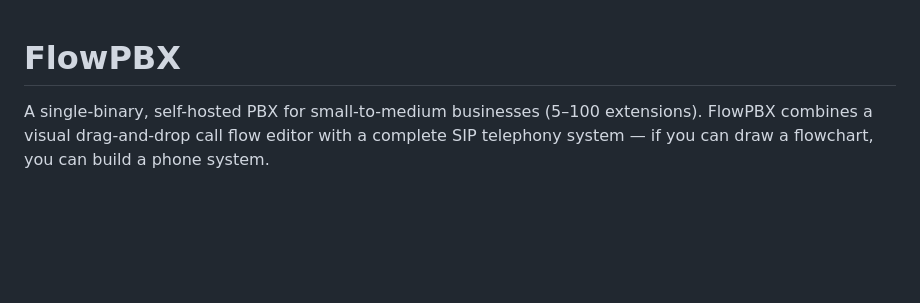
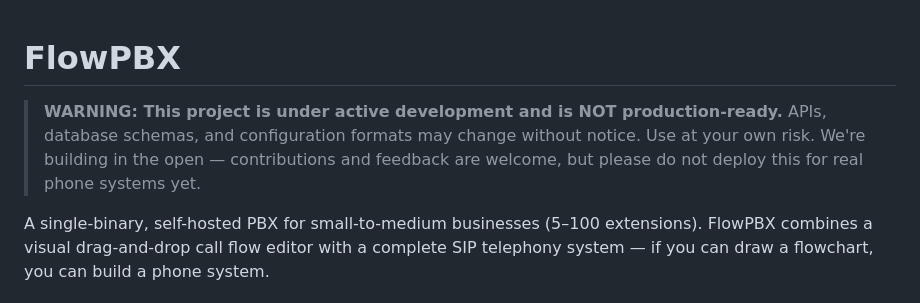
Before and after one commit to flowpbx/flowpbx, a Markdown page: README.md, the part around the change. GitHub-like rendering; blank space fills up the shorter version.

Commit message:
docs: add WIP warning to README
Prominent warning at top that the project is under active development
and not production-ready.

```diff
--- a/README.md
+++ b/README.md
@@ -1,4 +1,7 @@
 # FlowPBX
+
+> **WARNING: This project is under active development and is NOT production-ready.**
+> APIs, database schemas, and configuration formats may change without notice. Use at your own risk. We're building in the open — contributions and feedback are welcome, but please do not deploy this for real phone systems yet.
 
 A single-binary, self-hosted PBX for small-to-medium businesses (5–100 extensions). FlowPBX combines a visual drag-and-drop call flow editor with a complete SIP telephony system — if you can draw a flowchart, you can build a phone system.
 
```
